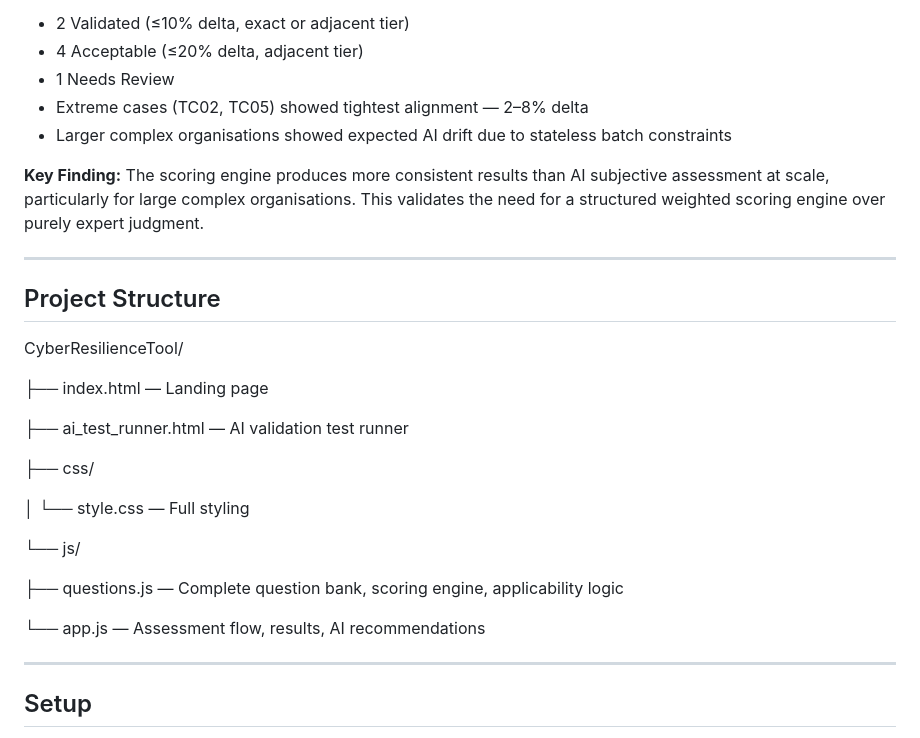
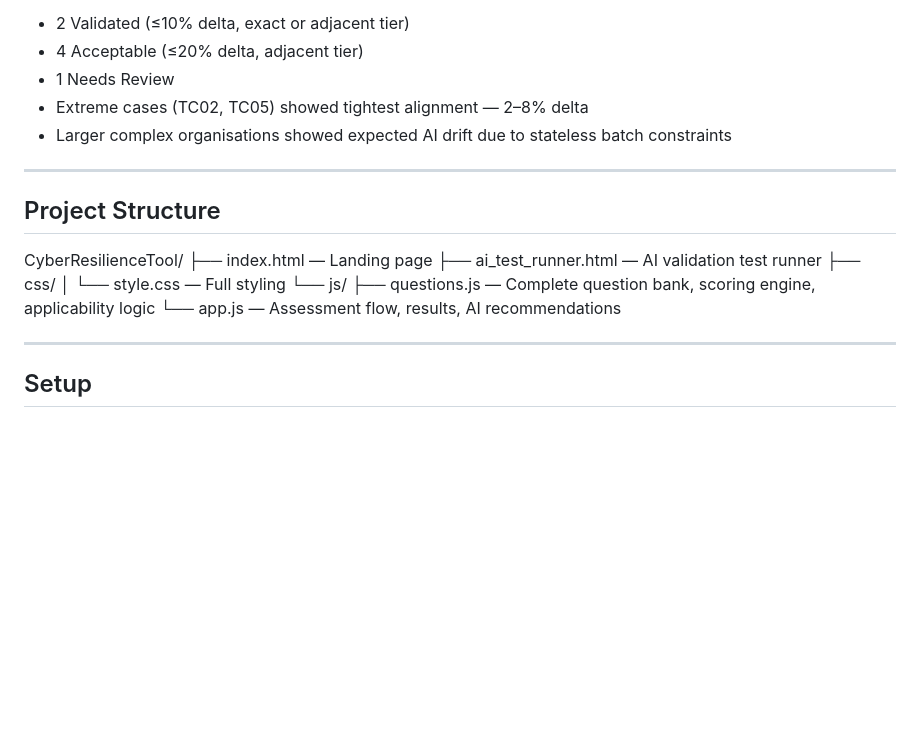
Before and after one commit to Deekshitha2203/cyber-resilience-maturity-framework, a Markdown page: README.md, the part around the change. Drawn GitHub-style; blank space fills up the shorter version.

```diff
--- a/README.md
+++ b/README.md
@@ -104,29 +104,17 @@ to simulate realistic assessor responses across 7 real-world organisational prof
 - Extreme cases (TC02, TC05) showed tightest alignment — 2–8% delta
 - Larger complex organisations showed expected AI drift due to stateless batch constraints
 
-**Key Finding:**
-The scoring engine produces more consistent results than AI subjective assessment at scale,
-particularly for large complex organisations. This validates the need for a structured
-weighted scoring engine over purely expert judgment.
-
 ---
 
 ## Project Structure
 
 CyberResilienceTool/
-
 ├── index.html              — Landing page
-
 ├── ai_test_runner.html     — AI validation test runner
-
 ├── css/
-
 │   └── style.css           — Full styling
-
 └── js/
-
 ├── questions.js        — Complete question bank, scoring engine, applicability logic
-
 └── app.js              — Assessment flow, results, AI recommendations
 
 ---
```
